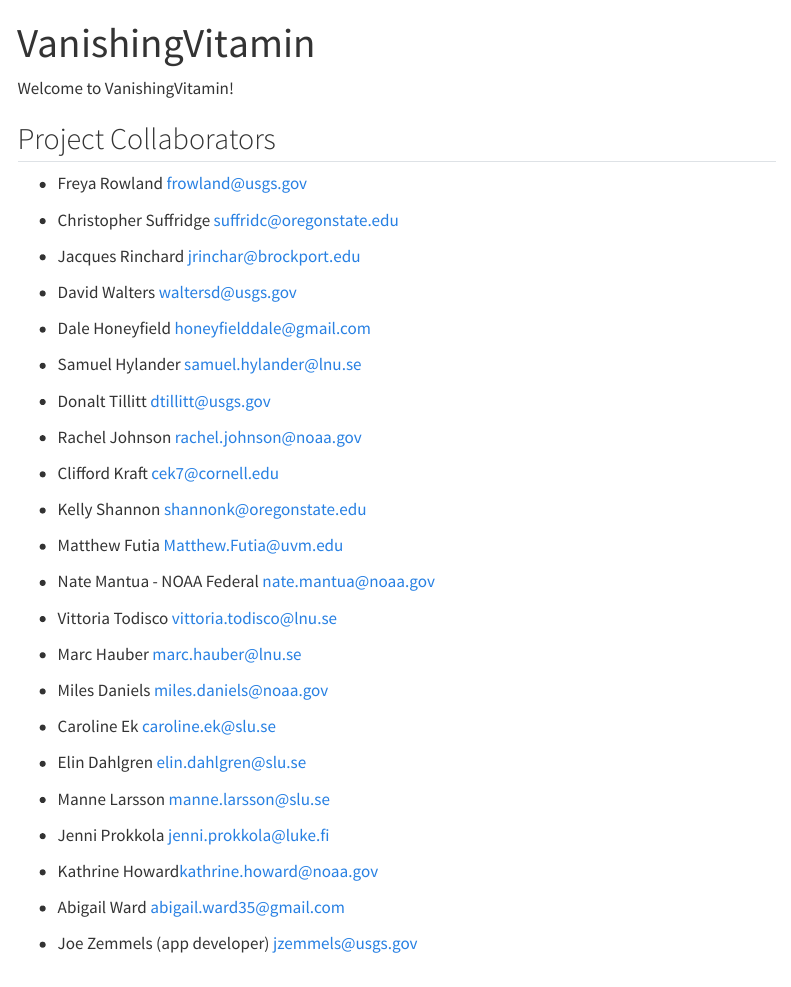
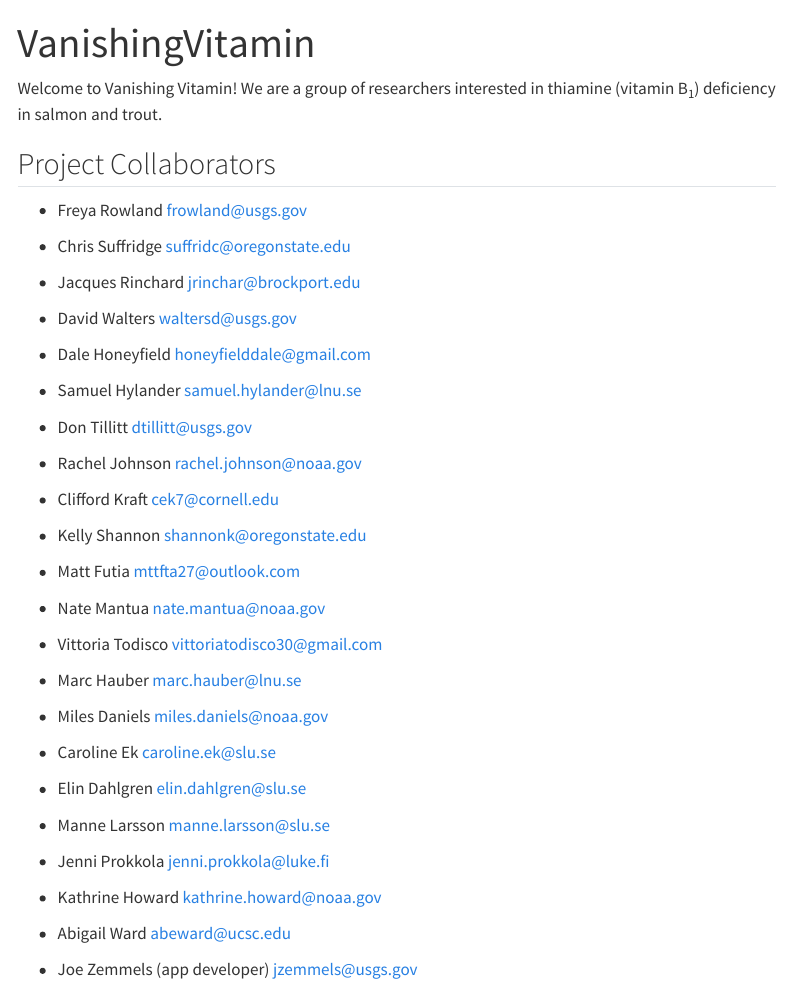
Before and after one commit to VanishingVitamin/vanishingvitamin.github.io, a Quarto document (index.qmd): the page in a window 1100 px wide, from its top. Rendered offline with R 4.5, knitr and Pandoc in place of Quarto, with nearby package versions; menus at the side of the page are left out.

Commit message:
Edited emails.

```diff
--- a/index.qmd
+++ b/index.qmd
@@ -2,13 +2,13 @@
 title: VanishingVitamin
 ---
 
-Welcome to VanishingVitamin!
+Welcome to Vanishing Vitamin! We are a group of researchers interested in thiamine (vitamin B~1~) deficiency in salmon and trout.
 
 ## Project Collaborators
 
 -   Freya Rowland [frowland\@usgs.gov](mailto:frowland@usgs.gov){.email}
 
--   Christopher Suffridge [suffridc\@oregonstate.edu](mailto:suffridc@oregonstate.edu){.email}
+-   Chris Suffridge [suffridc\@oregonstate.edu](mailto:suffridc@oregonstate.edu){.email}
 
 -   Jacques Rinchard [jrinchar\@brockport.edu](#0){.email}
 
@@ -18,7 +18,7 @@
 
 -   Samuel Hylander [samuel.hylander\@lnu.se](mailto:samuel.hylander@lnu.se){.email}
 
--   Donalt Tillitt [dtillitt\@usgs.gov](#0){.email}
+-   Don Tillitt [dtillitt\@usgs.gov](#0){.email}
 
 -   Rachel Johnson [rachel.johnson\@noaa.gov](#0){.email}
 
@@ -26,11 +26,11 @@
 
 -   Kelly Shannon [shannonk\@oregonstate.edu](mailto:shannonk@oregonstate.edu){.email}
 
--   Matthew Futia [Matthew.Futia\@uvm.edu](mailto:Matthew.Futia@uvm.edu){.email}
+-   Matt Futia [mttfta27\@outlook.com](mailto:mttfta27@outlook.com){.email}
 
--   Nate Mantua - NOAA Federal [nate.mantua\@noaa.gov](mailto:nate.mantua@noaa.gov){.email}
+-   Nate Mantua [nate.mantua\@noaa.gov](mailto:nate.mantua@noaa.gov){.email}
 
--   Vittoria Todisco [vittoria.todisco\@lnu.se](mailto:vittoria.todisco@lnu.se){.email}
+-   Vittoria Todisco [vittoriatodisco30\@gmail.com](mailto:vittoriatodisco30@gmail.com)
 
 -   Marc Hauber [marc.hauber\@lnu.se](mailto:marc.hauber@lnu.se){.email}
 
@@ -44,8 +44,8 @@
 
 -   Jenni Prokkola [jenni.prokkola\@luke.fi](mailto:jenni.prokkola@luke.fi){.email}
 
--   Kathrine Howard[kathrine.howard\@noaa.gov](mailto:kathrine.howard@noaa.gov){.email}
+-   Kathrine Howard [kathrine.howard\@noaa.gov](mailto:kathrine.howard@noaa.gov){.email}
 
--   Abigail Ward [abigail.ward35\@gmail.com](mailto:abigail.ward35@gmail.com){.email}
+-   Abigail Ward [abeward\@ucsc.edu](mailto:abeward@ucsc.edu)
 
 -   Joe Zemmels (app developer) [jzemmels\@usgs.gov](jzemmels@usgs.gov)
```
